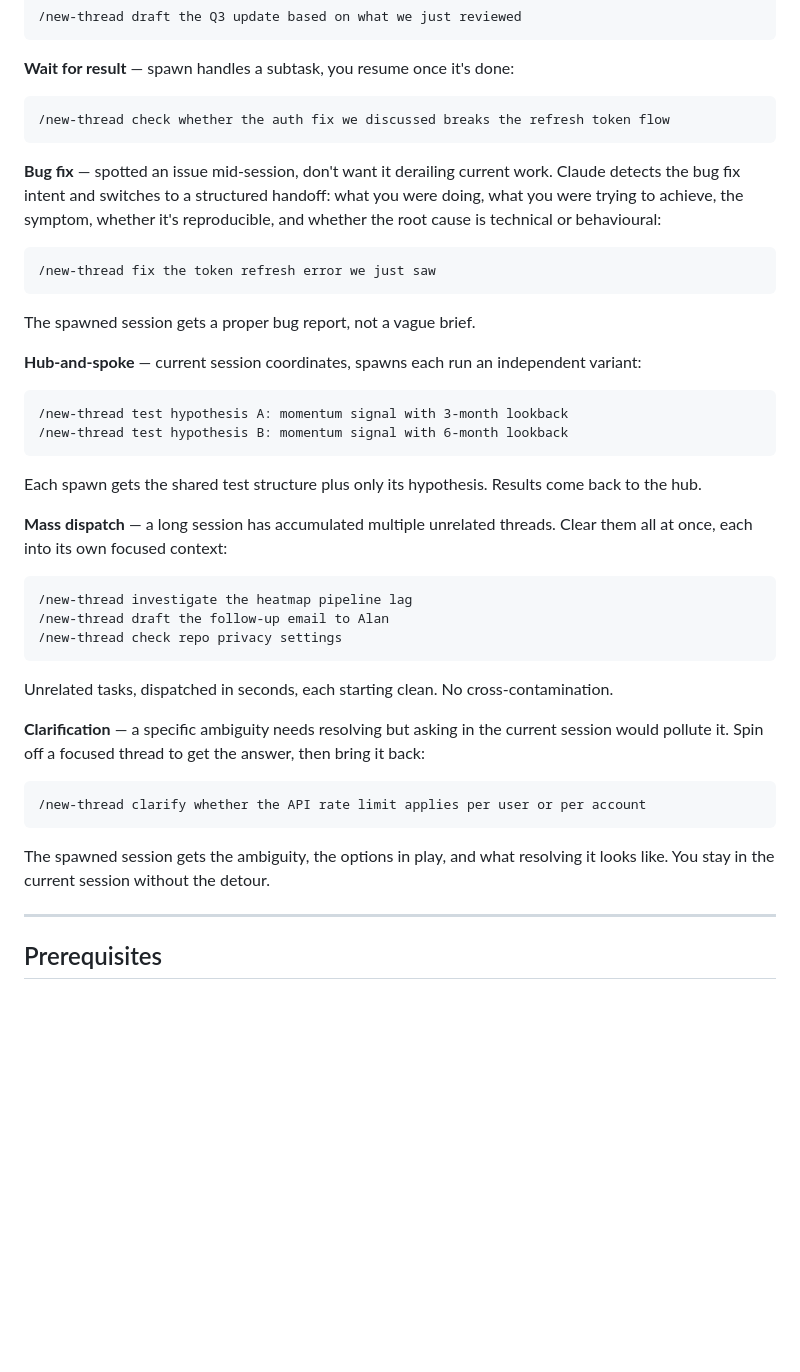
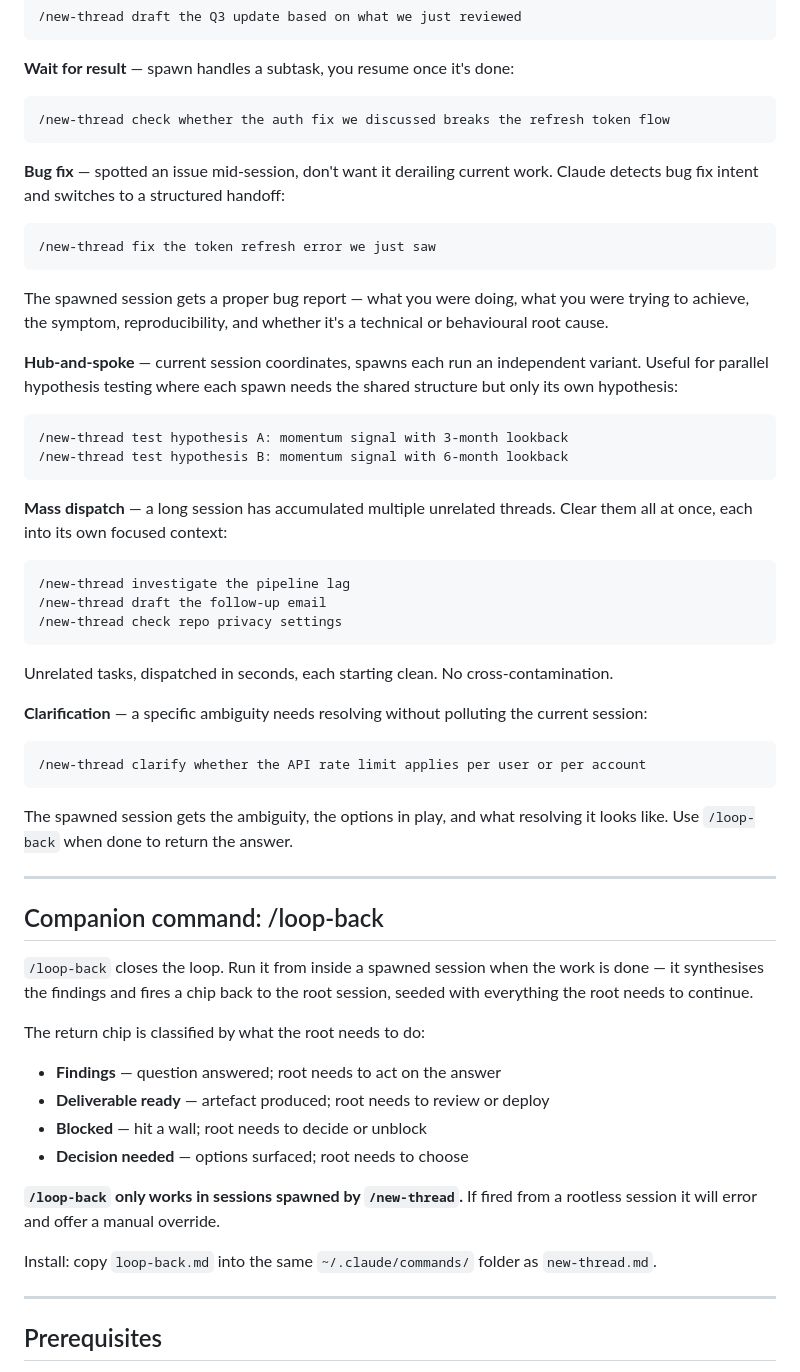
Before and after one commit to ChiefStarKid/new-thread, a Markdown page: README.md, the part around one of its changes. Rendered like a GitHub page; blank space fills up the shorter version.

````diff
--- a/README.md
+++ b/README.md
@@ -64,32 +80,48 @@ The spawned session loads your `CLAUDE.md` on startup for identity and project c
 /new-thread check whether the auth fix we discussed breaks the refresh token flow
 ```
 
-**Bug fix** — spotted an issue mid-session, don't want it derailing current work. Claude detects the bug fix intent and switches to a structured handoff: what you were doing, what you were trying to achieve, the symptom, whether it's reproducible, and whether the root cause is technical or behavioural:
+**Bug fix** — spotted an issue mid-session, don't want it derailing current work. Claude detects bug fix intent and switches to a structured handoff:
 ```
 /new-thread fix the token refresh error we just saw
 ```
-The spawned session gets a proper bug report, not a vague brief.
+The spawned session gets a proper bug report — what you were doing, what you were trying to achieve, the symptom, reproducibility, and whether it's a technical or behavioural root cause.
 
-**Hub-and-spoke** — current session coordinates, spawns each run an independent variant:
+**Hub-and-spoke** — current session coordinates, spawns each run an independent variant. Useful for parallel hypothesis testing where each spawn needs the shared structure but only its own hypothesis:
 ```
 /new-thread test hypothesis A: momentum signal with 3-month lookback
 /new-thread test hypothesis B: momentum signal with 6-month lookback
 ```
-Each spawn gets the shared test structure plus only its hypothesis. Results come back to the hub.
 
 **Mass dispatch** — a long session has accumulated multiple unrelated threads. Clear them all at once, each into its own focused context:
 ```
-/new-thread investigate the heatmap pipeline lag
-/new-thread draft the follow-up email to Alan
+/new-thread investigate the pipeline lag
+/new-thread draft the follow-up email
 /new-thread check repo privacy settings
 ```
 Unrelated tasks, dispatched in seconds, each starting clean. No cross-contamination.
 
-**Clarification** — a specific ambiguity needs resolving but asking in the current session would pollute it. Spin off a focused thread to get the answer, then bring it back:
+**Clarification** — a specific ambiguity needs resolving without polluting the current session:
 ```
 /new-thread clarify whether the API rate limit applies per user or per account
 ```
-The spawned session gets the ambiguity, the options in play, and what resolving it looks like. You stay in the current session without the detour.
+The spawned session gets the ambiguity, the options in play, and what resolving it looks like. Use `/loop-back` when done to return the answer.
+
+---
+
+## Companion command: /loop-back
+
+`/loop-back` closes the loop. Run it from inside a spawned session when the work is done — it synthesises the findings and fires a chip back to the root session, seeded with everything the root needs to continue.
+
+The return chip is classified by what the root needs to do:
+
+- **Findings** — question answered; root needs to act on the answer
+- **Deliverable ready** — artefact produced; root needs to review or deploy
+- **Blocked** — hit a wall; root needs to decide or unblock
+- **Decision needed** — options surfaced; root needs to choose
+
+**`/loop-back` only works in sessions spawned by `/new-thread`.** If fired from a rootless session it will error and offer a manual override.
+
+Install: copy `loop-back.md` into the same `~/.claude/commands/` folder as `new-thread.md`.
 
 ---
 
````
Also changed, not shown: other parts of README.md (+29 -25 lines).
